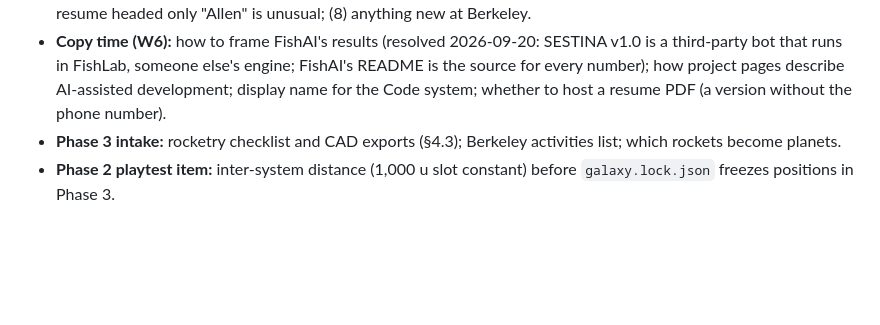
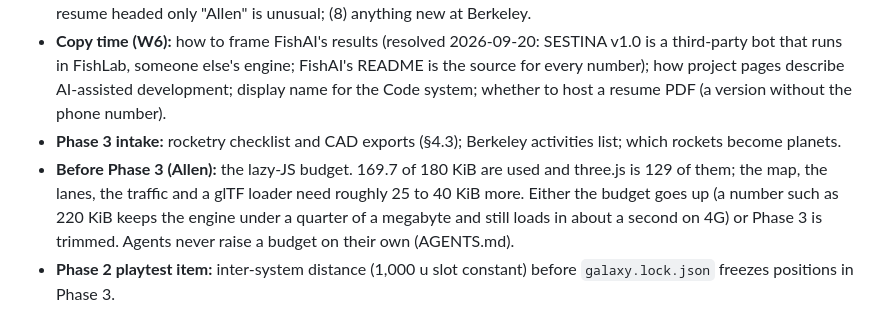
Before and after one commit to MeagerPotato/Personal-Website, a Markdown page: docs/PLAN.md, the part around one of its changes. Rendered like a GitHub page; blank space fills up the shorter version.

```diff
--- a/docs/PLAN.md
+++ b/docs/PLAN.md
@@ -345,6 +347,7 @@ Node 24 (`.node-version` is `24`, so CI, Workers Builds (default 24.18.0) and lo
 - **Resume and About: points to confirm with Allen** (the copy currently follows the resume unless noted): (1) the summer of 2024: the resume says AFRL Scholars intern with a staged-recovery rocket through 11 iterations, LinkedIn says workshop/museum assistant at Explora Science Center and Kirtland AFB with a "personal rocketry project"; which framing is right, and may the site say "AFRL Scholars"? (2) the preparedness initiative: LinkedIn says founded 2022 under "Fullerton CERT, Volunteer", the resume says Troy Preparedness Club from July 2023; (3) VEX: start May 2023 (LinkedIn, used) or July 2023 (resume); 14 teams and 90+ students, budgets of about $15K growing to about $80K, and about $12K raised (LinkedIn, used) against 7 teams, ~60 students and $11K (resume); (4) Raytheon title: "Systems Engineering Intern" (resume, used) or "Engineer Intern" (LinkedIn); (5) SAT and GPA are left off the site on purpose; (6) TypeScript was added to the skills list, since both shipped projects are written in it; (7) whether the resume page should carry Allen's full name: decision 25 says the site says "Allen", but a printed resume headed only "Allen" is unusual; (8) anything new at Berkeley.
 - **Copy time (W6):** how to frame FishAI's results (resolved 2026-09-20: SESTINA v1.0 is a third-party bot that runs in FishLab, someone else's engine; FishAI's README is the source for every number); how project pages describe AI-assisted development; display name for the Code system; whether to host a resume PDF (a version without the phone number).
 - **Phase 3 intake:** rocketry checklist and CAD exports (§4.3); Berkeley activities list; which rockets become planets.
+- **Before Phase 3 (Allen):** the lazy-JS budget. 169.7 of 180 KiB are used and three.js is 129 of them; the map, the lanes, the traffic and a glTF loader need roughly 25 to 40 KiB more. Either the budget goes up (a number such as 220 KiB keeps the engine under a quarter of a megabyte and still loads in about a second on 4G) or Phase 3 is trimmed. Agents never raise a budget on their own (AGENTS.md).
 - **Phase 2 playtest item:** inter-system distance (1,000 u slot constant) before `galaxy.lock.json` freezes positions in Phase 3.
 
 ## 10. First actions after approval
```
Also changed, not shown: other parts of docs/PLAN.md (+2 -0 lines), AGENTS.md (+8 -3 lines).
